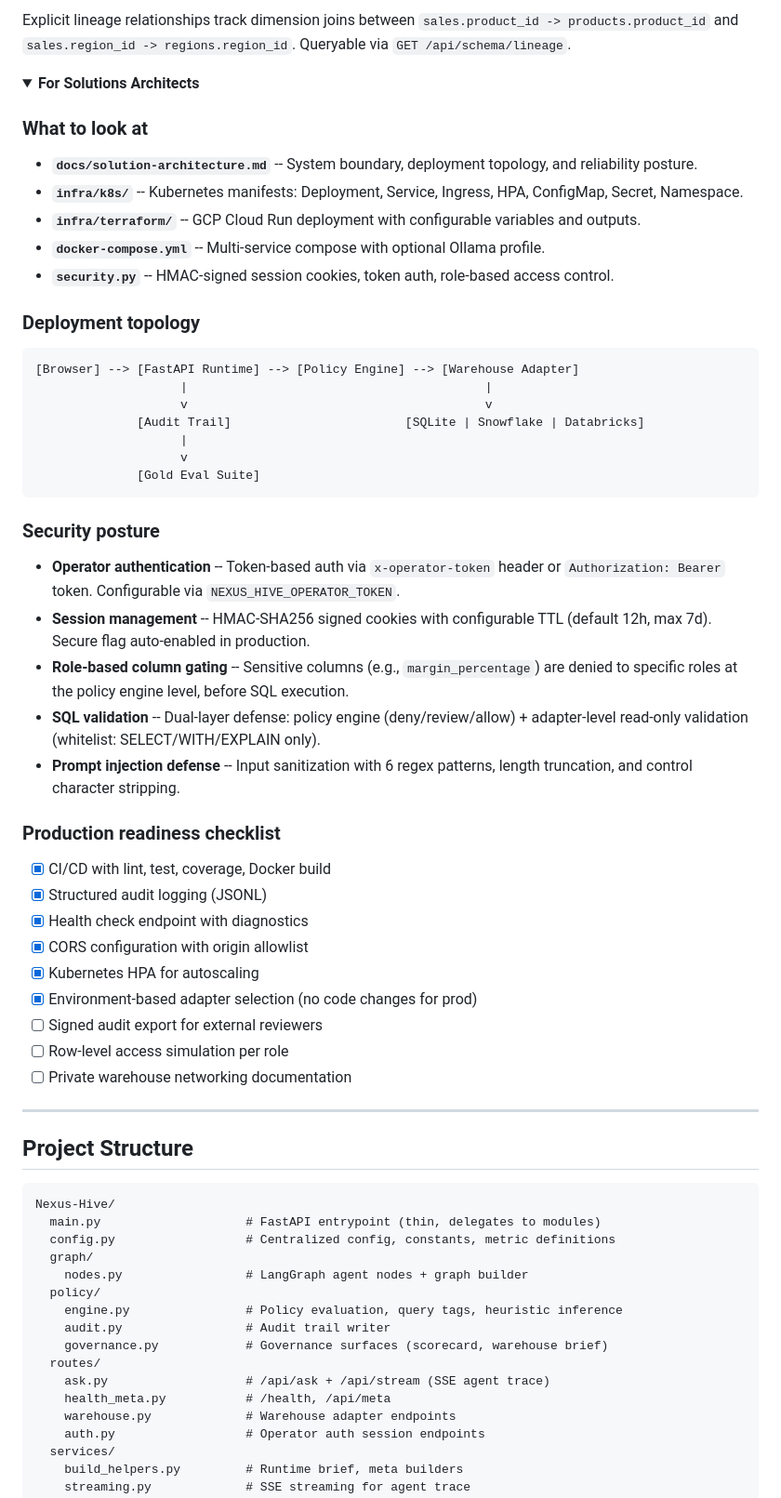
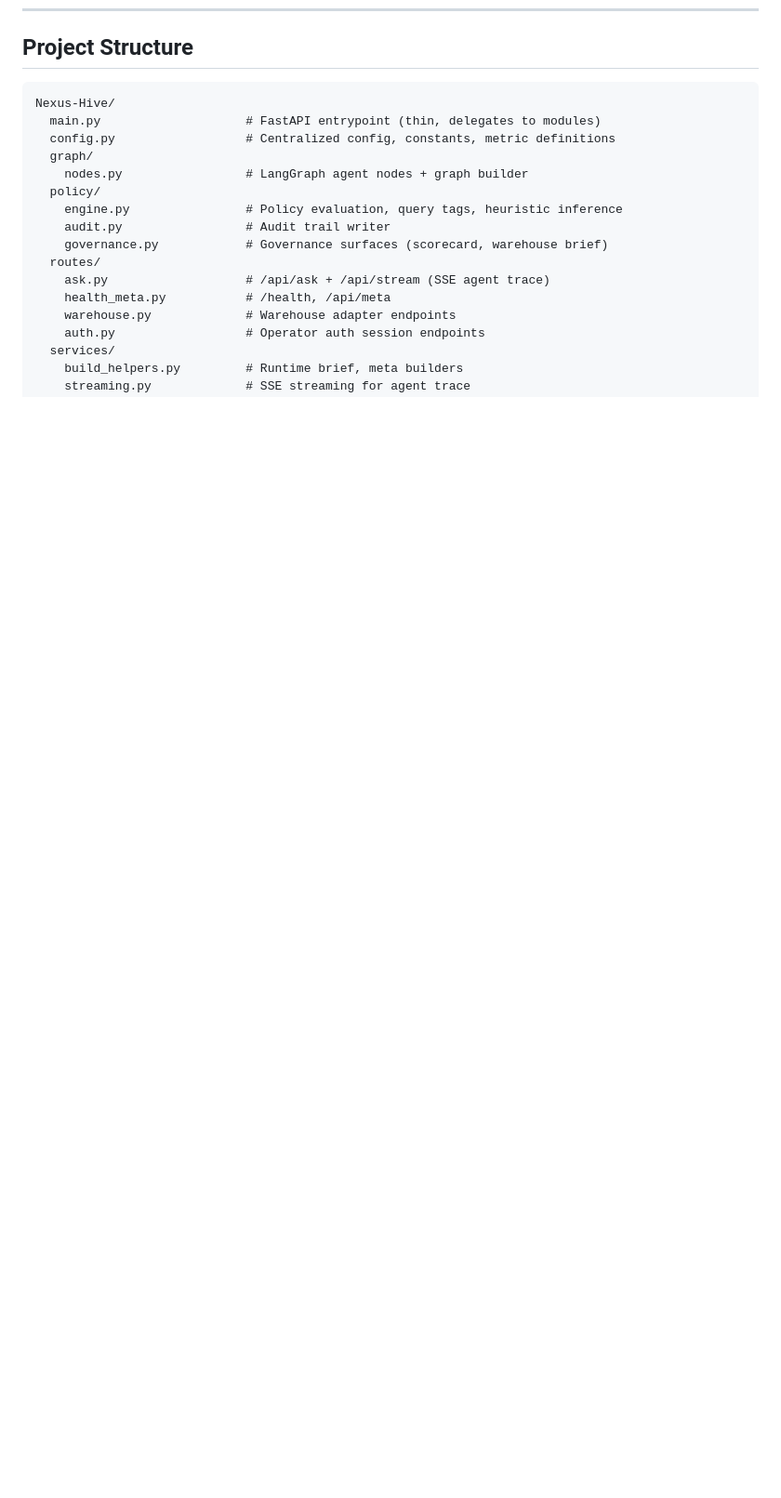
Before and after one commit to KIM3310/Nexus-Hive, a Markdown page: README.md, the part around one of its changes. Shown at 93% size. Drawn GitHub-style; folded sections open; blank space fills up the shorter version.

````diff
--- a/README.md
+++ b/README.md
@@ -284,54 +234,3 @@ The demo database models a B2B sales analytics scenario:
-Explicit lineage relationships track dimension joins between `sales.product_id -> products.product_id` and `sales.region_id -> regions.region_id`. Queryable via `GET /api/schema/lineage`.
-
-</details>
-
-<details>
-<summary><strong>For Solutions Architects</strong></summary>
-
-### What to look at
-
-- **`docs/solution-architecture.md`** -- System boundary, deployment topology, and reliability posture.
-- **`infra/k8s/`** -- Kubernetes manifests: Deployment, Service, Ingress, HPA, ConfigMap, Secret, Namespace.
-- **`infra/terraform/`** -- GCP Cloud Run deployment with configurable variables and outputs.
-- **`docker-compose.yml`** -- Multi-service compose with optional Ollama profile.
-- **`security.py`** -- HMAC-signed session cookies, token auth, role-based access control.
-
-### Deployment topology
-
-```
-[Browser] --> [FastAPI Runtime] --> [Policy Engine] --> [Warehouse Adapter]
-                    |                                         |
-                    v                                         v
-              [Audit Trail]                        [SQLite | Snowflake | Databricks]
-                    |
-                    v
-              [Gold Eval Suite]
-```
-
-### Security posture
-
-- **Operator authentication** -- Token-based auth via `x-operator-token` header or `Authorization: Bearer` token. Configurable via `NEXUS_HIVE_OPERATOR_TOKEN`.
-- **Session management** -- HMAC-SHA256 signed cookies with configurable TTL (default 12h, max 7d). Secure flag auto-enabled in production.
-- **Role-based column gating** -- Sensitive columns (e.g., `margin_percentage`) are denied to specific roles at the policy engine level, before SQL execution.
-- **SQL validation** -- Dual-layer defense: policy engine (deny/review/allow) + adapter-level read-only validation (whitelist: SELECT/WITH/EXPLAIN only).
-- **Prompt injection defense** -- Input sanitization with 6 regex patterns, length truncation, and control character stripping.
-
-### Production readiness checklist
-
-- [x] CI/CD with lint, test, coverage, Docker build
-- [x] Structured audit logging (JSONL)
-- [x] Health check endpoint with diagnostics
-- [x] CORS configuration with origin allowlist
-- [x] Kubernetes HPA for autoscaling
-- [x] Environment-based adapter selection (no code changes for prod)
-- [ ] Signed audit export for external reviewers
-- [ ] Row-level access simulation per role
-- [ ] Private warehouse networking documentation
-
-</details>
-
----
-
 ## Project Structure
 
 ```
````
Also changed, not shown: other parts of README.md (+0 -50 lines).
